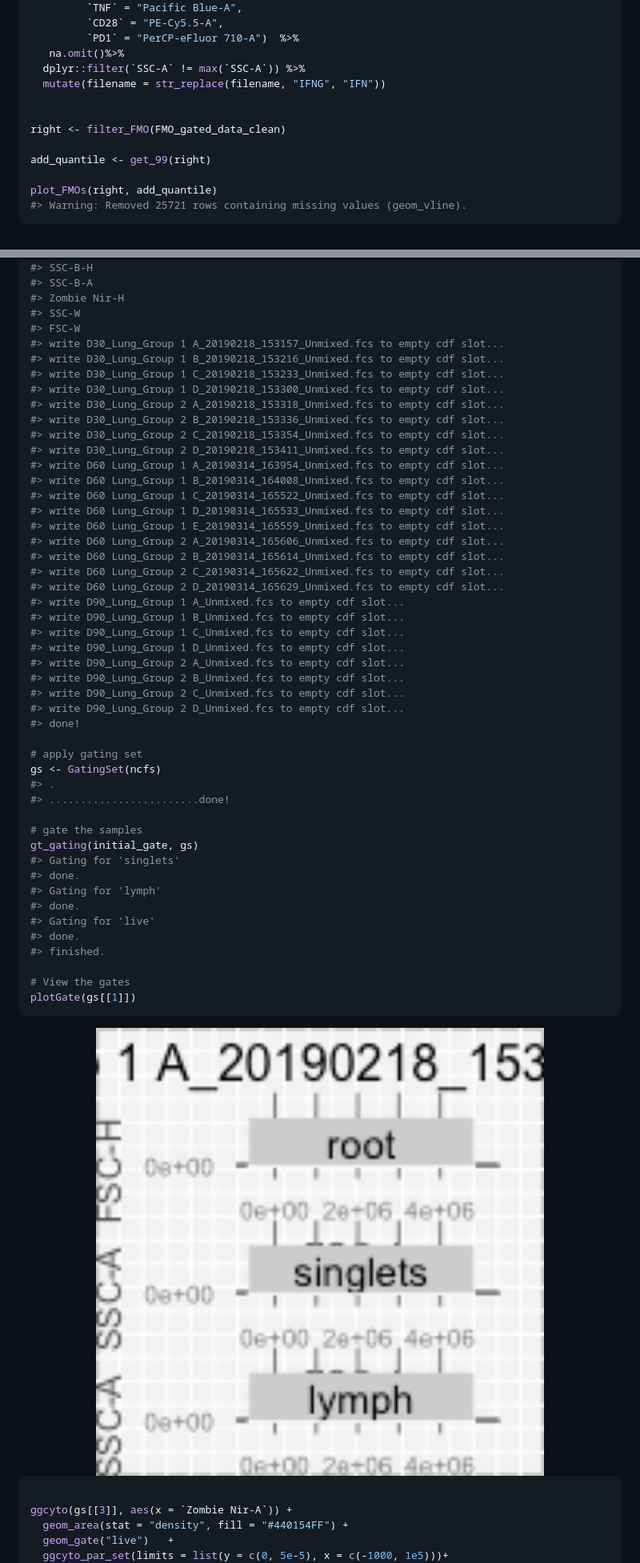
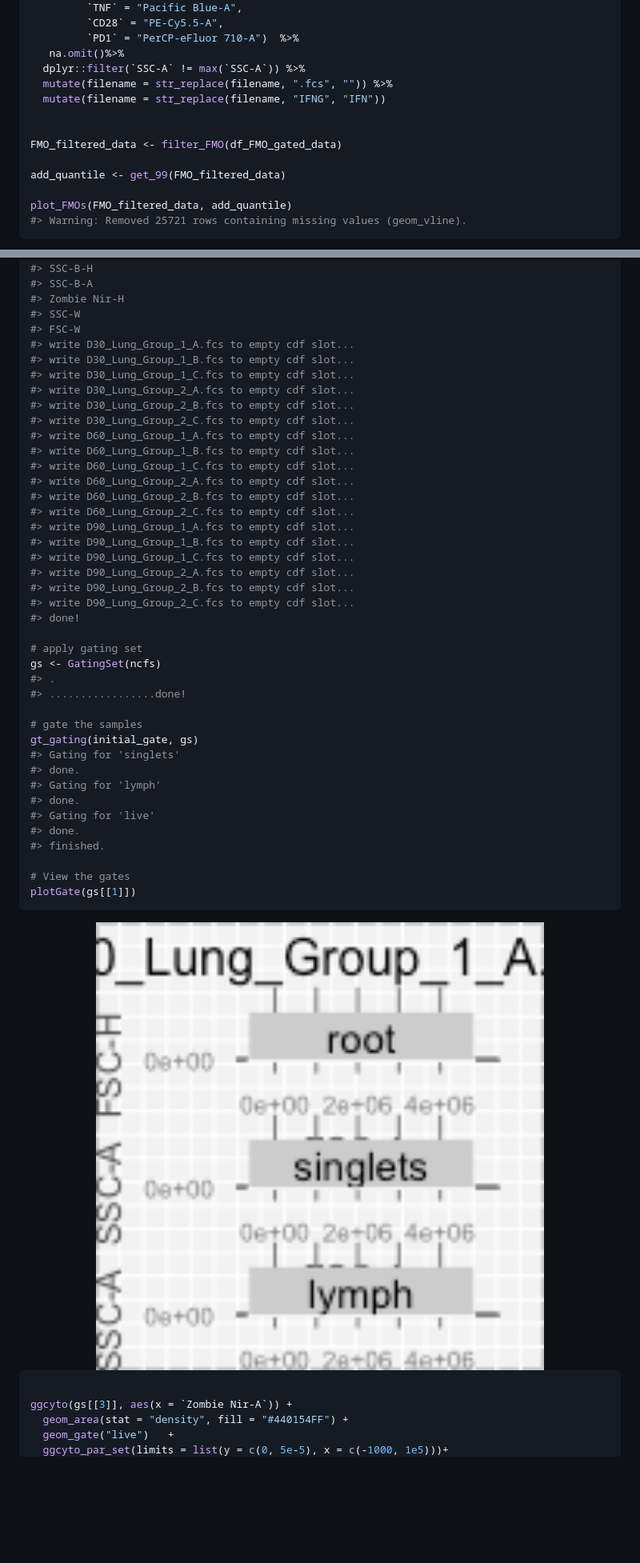
Before and after one commit to aef1004/cytotypr, a Markdown page: README.md, 2 parts joined by grey strips. Shown at 80% size. Drawn GitHub-style; pictures changed too: man/figures/README-unnamed-chunk-13-1.png; blank space fills up the shorter version.

Commit message:
Update readme with feature engineering

````diff
--- a/README.md
+++ b/README.md
@@ -314,14 +294,15 @@ FMO_gated_data_clean <- FMO_gated_data %>%
          `PD1` = "PerCP-eFluor 710-A")  %>%
    na.omit()%>%
   dplyr::filter(`SSC-A` != max(`SSC-A`)) %>%
+  mutate(filename = str_replace(filename, ".fcs", "")) %>%
   mutate(filename = str_replace(filename, "IFNG", "IFN"))
 
 
-right <- filter_FMO(FMO_gated_data_clean)
+FMO_filtered_data <- filter_FMO(df_FMO_gated_data)
 
-add_quantile <- get_99(right)
+add_quantile <- get_99(FMO_filtered_data)
 
-plot_FMOs(right, add_quantile)
+plot_FMOs(FMO_filtered_data, add_quantile)
 #> Warning: Removed 25721 rows containing missing values (geom_vline).
 ```
 
@@ -400,37 +381,30 @@ ncfs <- read.ncdfFlowSet(fcsFiles, channel_alias = data.frame(alias = c("Zombie
 #> Zombie Nir-H
 #> SSC-W
 #> FSC-W
-#> write D30_Lung_Group 1 A_20190218_153157_Unmixed.fcs to empty cdf slot...
-#> write D30_Lung_Group 1 B_20190218_153216_Unmixed.fcs to empty cdf slot...
-#> write D30_Lung_Group 1 C_20190218_153233_Unmixed.fcs to empty cdf slot...
-#> write D30_Lung_Group 1 D_20190218_153300_Unmixed.fcs to empty cdf slot...
-#> write D30_Lung_Group 2 A_20190218_153318_Unmixed.fcs to empty cdf slot...
-#> write D30_Lung_Group 2 B_20190218_153336_Unmixed.fcs to empty cdf slot...
-#> write D30_Lung_Group 2 C_20190218_153354_Unmixed.fcs to empty cdf slot...
-#> write D30_Lung_Group 2 D_20190218_153411_Unmixed.fcs to empty cdf slot...
-#> write D60 Lung_Group 1 A_20190314_163954_Unmixed.fcs to empty cdf slot...
-#> write D60 Lung_Group 1 B_20190314_164008_Unmixed.fcs to empty cdf slot...
-#> write D60 Lung_Group 1 C_20190314_165522_Unmixed.fcs to empty cdf slot...
-#> write D60 Lung_Group 1 D_20190314_165533_Unmixed.fcs to empty cdf slot...
-#> write D60 Lung_Group 1 E_20190314_165559_Unmixed.fcs to empty cdf slot...
-#> write D60 Lung_Group 2 A_20190314_165606_Unmixed.fcs to empty cdf slot...
-#> write D60 Lung_Group 2 B_20190314_165614_Unmixed.fcs to empty cdf slot...
-#> write D60 Lung_Group 2 C_20190314_165622_Unmixed.fcs to empty cdf slot...
-#> write D60 Lung_Group 2 D_20190314_165629_Unmixed.fcs to empty cdf slot...
-#> write D90_Lung_Group 1 A_Unmixed.fcs to empty cdf slot...
-#> write D90_Lung_Group 1 B_Unmixed.fcs to empty cdf slot...
-#> write D90_Lung_Group 1 C_Unmixed.fcs to empty cdf slot...
-#> write D90_Lung_Group 1 D_Unmixed.fcs to empty cdf slot...
-#> write D90_Lung_Group 2 A_Unmixed.fcs to empty cdf slot...
-#> write D90_Lung_Group 2 B_Unmixed.fcs to empty cdf slot...
-#> write D90_Lung_Group 2 C_Unmixed.fcs to empty cdf slot...
-#> write D90_Lung_Group 2 D_Unmixed.fcs to empty cdf slot...
+#> write D30_Lung_Group_1_A.fcs to empty cdf slot...
+#> write D30_Lung_Group_1_B.fcs to empty cdf slot...
+#> write D30_Lung_Group_1_C.fcs to empty cdf slot...
+#> write D30_Lung_Group_2_A.fcs to empty cdf slot...
+#> write D30_Lung_Group_2_B.fcs to empty cdf slot...
+#> write D30_Lung_Group_2_C.fcs to empty cdf slot...
+#> write D60_Lung_Group_1_A.fcs to empty cdf slot...
+#> write D60_Lung_Group_1_B.fcs to empty cdf slot...
+#> write D60_Lung_Group_1_C.fcs to empty cdf slot...
+#> write D60_Lung_Group_2_A.fcs to empty cdf slot...
+#> write D60_Lung_Group_2_B.fcs to empty cdf slot...
+#> write D60_Lung_Group_2_C.fcs to empty cdf slot...
+#> write D90_Lung_Group_1_A.fcs to empty cdf slot...
+#> write D90_Lung_Group_1_B.fcs to empty cdf slot...
+#> write D90_Lung_Group_1_C.fcs to empty cdf slot...
+#> write D90_Lung_Group_2_A.fcs to empty cdf slot...
+#> write D90_Lung_Group_2_B.fcs to empty cdf slot...
+#> write D90_Lung_Group_2_C.fcs to empty cdf slot...
 #> done!
 
 # apply gating set
 gs <- GatingSet(ncfs)
 #> .
-#> ........................done!
+#> .................done!
 
 # gate the samples
 gt_gating(initial_gate, gs)
````
Also changed, not shown: other parts of README.md (+147 -94 lines), man/figures/README-unnamed-chunk-13-2.png, man/figures/README-unnamed-chunk-16-1.png (added), man/figures/README-unnamed-chunk-9-1.png, 4 other files.
